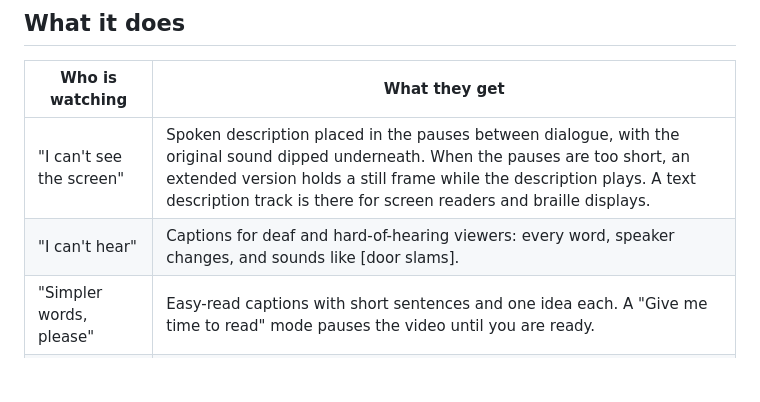
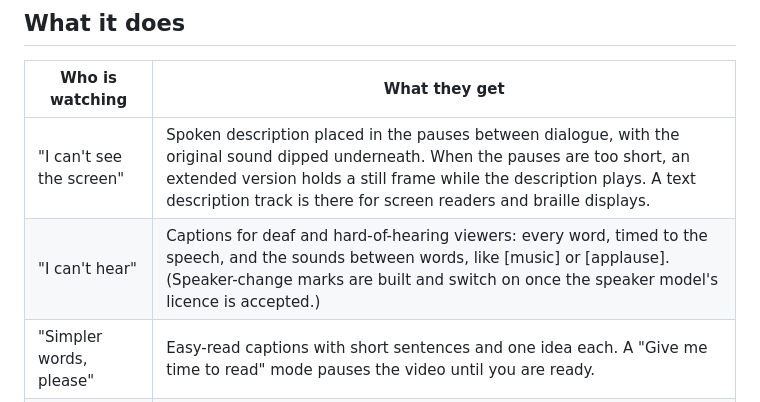
Before and after one commit to Prashant-thakur77/AccessCast, a Markdown page: README.md, the part around the change. Drawn GitHub-style; blank space fills up the shorter version.

Commit message:
README: deaf captions promise only what works today (speaker marks wait for the gated model)

```diff
--- a/README.md
+++ b/README.md
@@ -13,7 +13,7 @@ Most online video has no audio description, and most of it has captions only in
 | Who is watching | What they get |
 |---|---|
 | "I can't see the screen" | Spoken description placed in the pauses between dialogue, with the original sound dipped underneath. When the pauses are too short, an extended version holds a still frame while the description plays. A text description track is there for screen readers and braille displays. |
-| "I can't hear" | Captions for deaf and hard-of-hearing viewers: every word, speaker changes, and sounds like [door slams]. |
+| "I can't hear" | Captions for deaf and hard-of-hearing viewers: every word, timed to the speech, and the sounds between words, like [music] or [applause]. (Speaker-change marks are built and switch on once the speaker model's licence is accepted.) |
 | "Simpler words, please" | Easy-read captions with short sentences and one idea each. A "Give me time to read" mode pauses the video until you are ready. |
 | "हिन्दी" | Hindi subtitles, a Hindi voice-over in the same time slots as the original speech, and Hindi description. |
 | "Italiano" | Italian subtitles, an Italian voice-over and Italian description. |
```
Also changed, not shown: docs/demo-script.md (+1 -1 lines).
